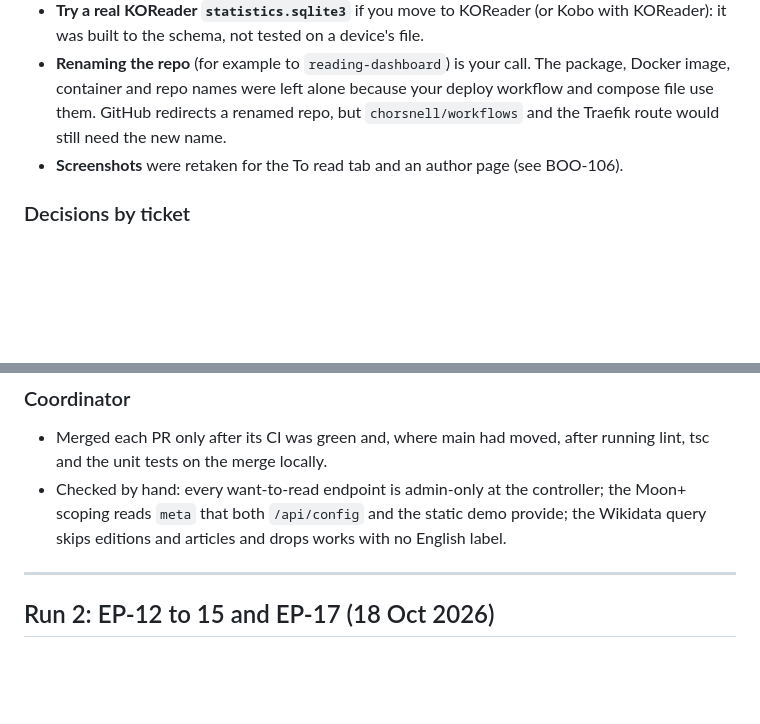
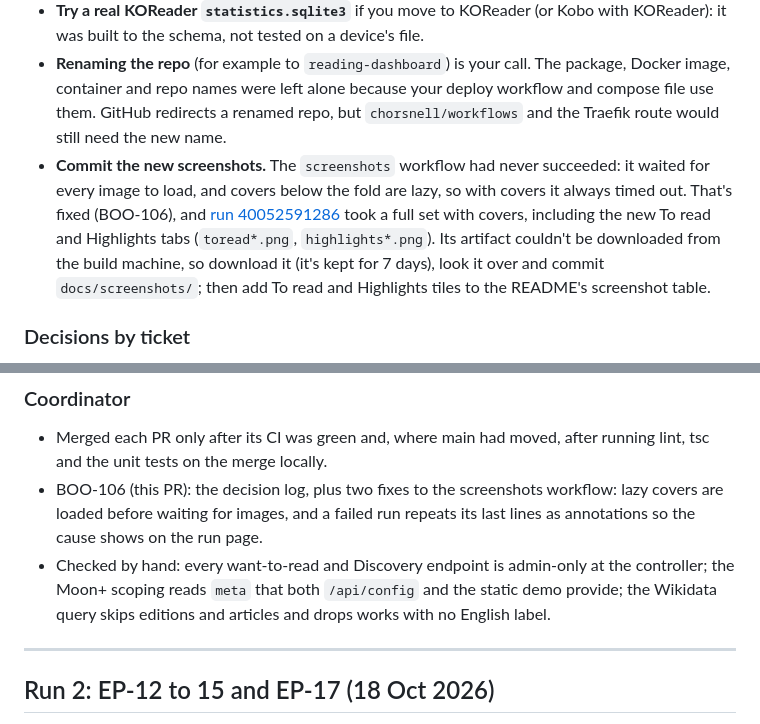
Before and after one commit to chorsnell/moonreader-dashboard, a Markdown page: docs/overnight-log.md, 2 parts joined by grey strips. Drawn GitHub-style; blank space fills up the shorter version.

Commit message:
BOO-106: log the screenshots fix and what's left to commit
Co-Authored-By: Claude Opus 5.5 <noreply@anthropic.com>
Claude-Session: https://claude.ai/code/session_01JpErH1pVZs1SHWSSDwstcZ

```diff
--- a/docs/overnight-log.md
+++ b/docs/overnight-log.md
@@ -11,7 +11,7 @@ You asked for three things: a reading dashboard rather than a Moon+ one, a want-
 - **Check the genre → subject mapping** in Admin → Discovery against your own genres (the defaults are in BOO-105's decisions below).
 - **Try a real KOReader `statistics.sqlite3`** if you move to KOReader (or Kobo with KOReader): it was built to the schema, not tested on a device's file.
 - **Renaming the repo** (for example to `reading-dashboard`) is your call. The package, Docker image, container and repo names were left alone because your deploy workflow and compose file use them. GitHub redirects a renamed repo, but `chorsnell/workflows` and the Traefik route would still need the new name.
-- **Screenshots** were retaken for the To read tab and an author page (see BOO-106).
+- **Commit the new screenshots.** The `screenshots` workflow had never succeeded: it waited for every image to load, and covers below the fold are lazy, so with covers it always timed out. That's fixed (BOO-106), and [run 40052591286](https://github.com/chorsnell/moonreader-dashboard/actions/runs/40052591286) took a full set with covers, including the new To read and Highlights tabs (`toread*.png`, `highlights*.png`). Its artifact couldn't be downloaded from the build machine, so download it (it's kept for 7 days), look it over and commit `docs/screenshots/`; then add To read and Highlights tiles to the README's screenshot table.
 
 ### Decisions by ticket
 
@@ -25,7 +25,8 @@ You asked for three things: a reading dashboard rather than a Moon+ one, a want-
 ### Coordinator
 
 - Merged each PR only after its CI was green and, where main had moved, after running lint, tsc and the unit tests on the merge locally.
-- Checked by hand: every want-to-read endpoint is admin-only at the controller; the Moon+ scoping reads `meta` that both `/api/config` and the static demo provide; the Wikidata query skips editions and articles and drops works with no English label.
+- BOO-106 (this PR): the decision log, plus two fixes to the screenshots workflow: lazy covers are loaded before waiting for images, and a failed run repeats its last lines as annotations so the cause shows on the run page.
+- Checked by hand: every want-to-read and Discovery endpoint is admin-only at the controller; the Moon+ scoping reads `meta` that both `/api/config` and the static demo provide; the Wikidata query skips editions and articles and drops works with no English label.
 
 ---
 
```
